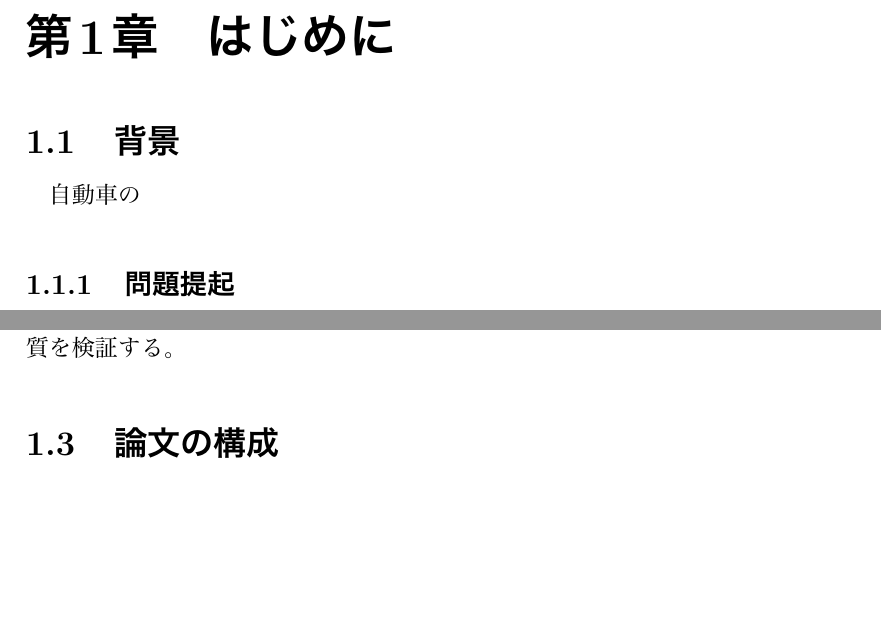
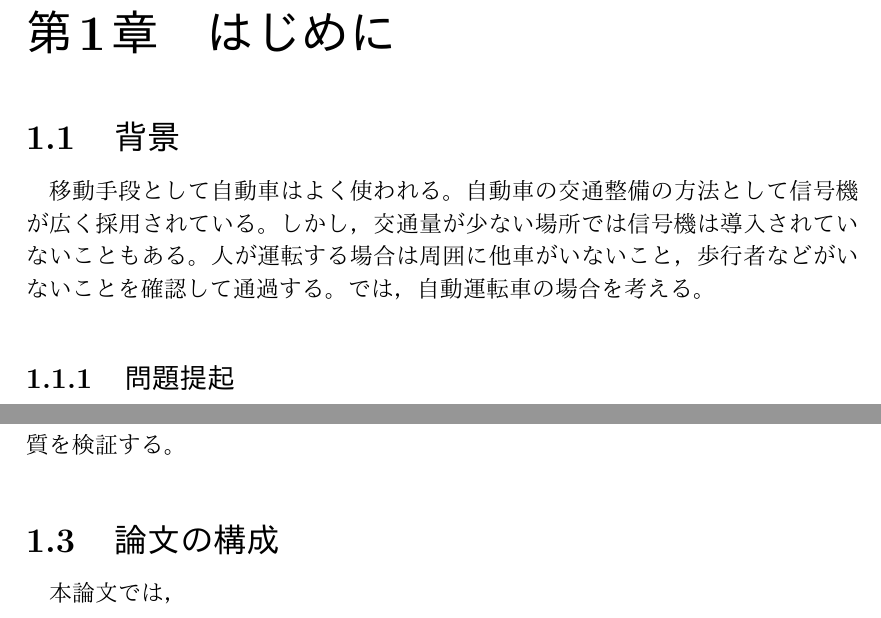
Before and after one commit to Sahara62/graduateResearch, a LaTeX document (graduateResearch.tex): two parts of page 3 of 9, joined at a grey line, cut so that both start at the same text, the shorter picture padded with empty space. The pictures show the PDF file graduateResearch.pdf that the author committed with the source.

Commit message:
１章追加

```diff
--- a/graduateResearch.tex
+++ b/graduateResearch.tex
@@ -42,12 +42,13 @@ morecomment=[l]{//}%
 
 \chapter{はじめに}
 	\section{背景}
-	自動車の
+	移動手段として自動車はよく使われる。自動車の交通整備の方法として信号機が広く採用されている。しかし，交通量が少ない場所では信号機は導入されていないこともある。人が運転する場合は周囲に他車がいないこと，歩行者などがいないことを確認して通過する。では，自動運転車の場合を考える。
 		\subsection{問題提起}
 		街の中で多数の自動運転車が他車を考慮しない経路選択をすると問題が発生する恐れがある。そのためには個々による車の制御だけでなく群制御則を導入する必要があるだろう
 	\section{目的}
 	自動運転車の群制御アルゴリズムを形式的に記述し，モデル検査を用いて，性質を検証する。
 	\section{論文の構成}
+	本論文では，
 \chapter{アプローチ}
 
 	\section{街の規格と車の規格}
```
Also changed, not shown: graduateResearch.pdf, graduateResearch.tex (2 more changed lines), 5 other files.
